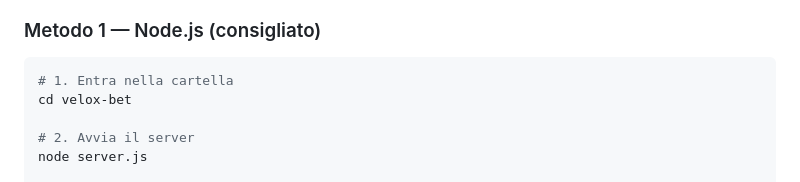
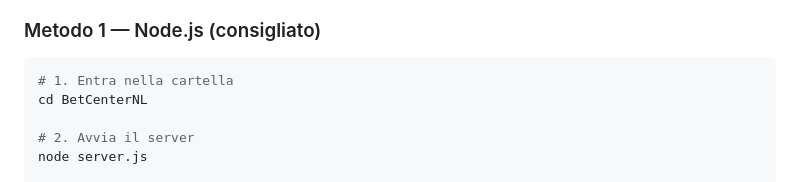
Before and after one commit to Varisco07/BetCenterNL, a Markdown page: FrontEnd/README.md, the part around the change. Rendered like a GitHub page.

````diff
--- a/FrontEnd/README.md
+++ b/FrontEnd/README.md
@@ -10,7 +10,7 @@ Progetto **standalone** — nessuna dipendenza esterna richiesta (solo Node.js).
 ### Metodo 1 — Node.js (consigliato)
 ```bash
 # 1. Entra nella cartella
-cd velox-bet
+cd BetCenterNL
 
 # 2. Avvia il server
 node server.js
````
